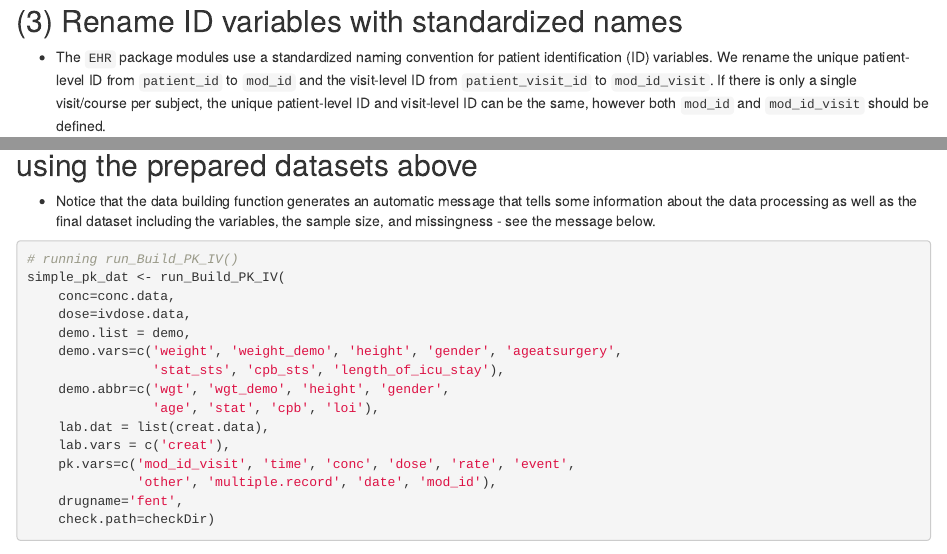
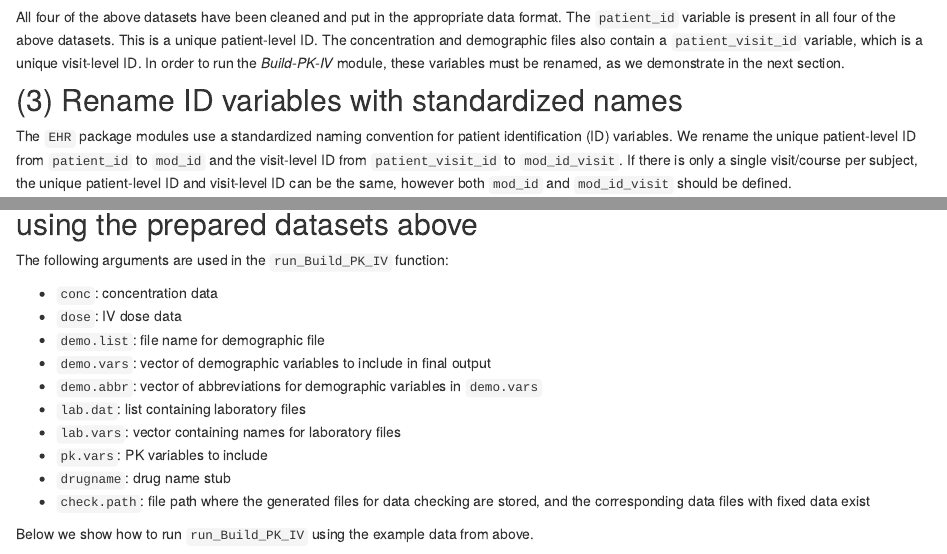
Before and after one commit to choileena/choileena.github.io, an R Markdown document (Build-PK-IV-simple.Rmd): the page in a window 1100 px wide, from 1810 px down before the commit and from 1850 px down after it, and a second part further down, joined at a grey line. Rendered offline with R 4.5, knitr and Pandoc, with nearby package versions; drawn as R Markdown's standard HTML page in place of the format the file asks for; some code elsewhere in the file could not run offline.

Commit message:
Build-PK-IV-simple edits

````diff
--- a/Build-PK-IV-simple.Rmd
+++ b/Build-PK-IV-simple.Rmd
@@ -68,8 +71,10 @@ head(creat.data, 3)
 
 ```
 
+All four of the above datasets have been cleaned and put in the appropriate data format. The `patient_id` variable is present in all four of the above datasets. This is a unique patient-level ID. The concentration and demographic files also contain a `patient_visit_id` variable, which is a unique visit-level ID. In order to run the *Build-PK-IV* module, these variables must be renamed, as we demonstrate in the next section.
+
 ## (3) Rename ID variables with standardized names
-* The `EHR` package modules use a standardized naming convention for patient identification (ID) variables. We rename the unique patient-level ID from `patient_id` to `mod_id` and the visit-level ID from `patient_visit_id` to `mod_id_visit`. If there is only a single visit/course per subject, the unique patient-level ID and visit-level ID can be the same, however both `mod_id` and `mod_id_visit` should be defined.
+The `EHR` package modules use a standardized naming convention for patient identification (ID) variables. We rename the unique patient-level ID from `patient_id` to `mod_id` and the visit-level ID from `patient_visit_id` to `mod_id_visit`. If there is only a single visit/course per subject, the unique patient-level ID and visit-level ID can be the same, however both `mod_id` and `mod_id_visit` should be defined.
 
 ```{r simp-rename}
 # rename ID variables
@@ -80,7 +85,21 @@ names(creat.data)[1] <- names(ivdose.data)[1] <- "mod_id"
 
 
 ## (4) Build a final PK dataset with the function `run_Build_PK_IV()` using the prepared datasets above
-* Notice that the data building function generates an automatic message that tells some information about the data processing as well as the final dataset including the variables, the sample size, and missingness - see the message below.
+
+The following arguments are used in the `run_Build_PK_IV` function:
+
+* `conc`: concentration data
+* `dose`: IV dose data
+* `demo.list`: file name for demographic file
+* `demo.vars`: vector of demographic variables to include in final output
+* `demo.abbr`: vector of abbreviations for demographic variables in `demo.vars`
+* `lab.dat`: list containing laboratory files
+* `lab.vars`: vector containing names for laboratory files
+* `pk.vars`: PK variables to include
+* `drugname`: drug name stub
+* `check.path`: file path where the generated files for data checking are stored, and the corresponding data files with fixed data exist
+
+Below we show how to run `run_Build_PK_IV` using the example data from above.
 
 ```{r sim-build-pk-iv}
 # running run_Build_PK_IV()
````
Also changed, not shown: Build-PK-IV-simple.html, search.json, Build-PK-IV-simple.Rmd (21 more changed lines).
